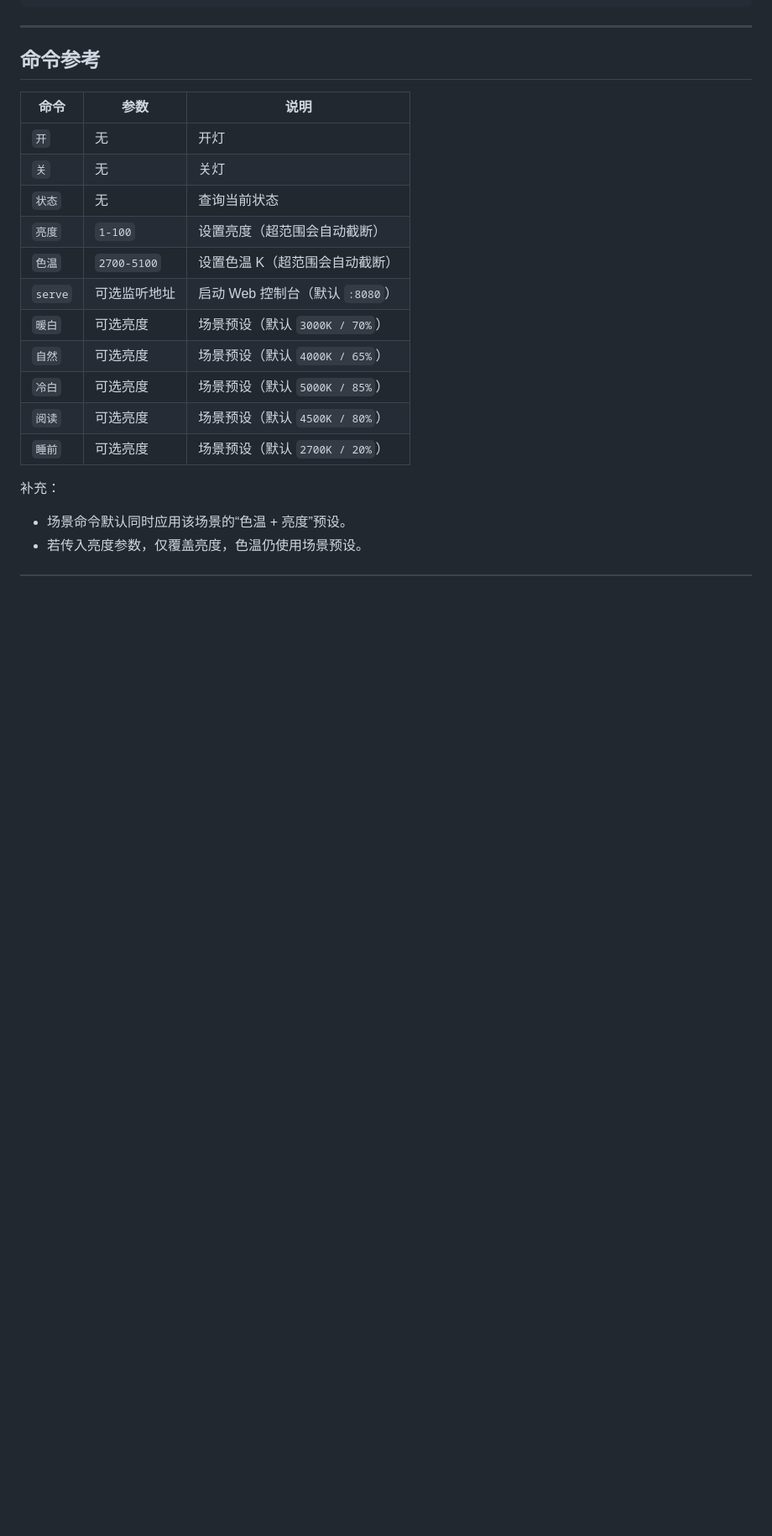
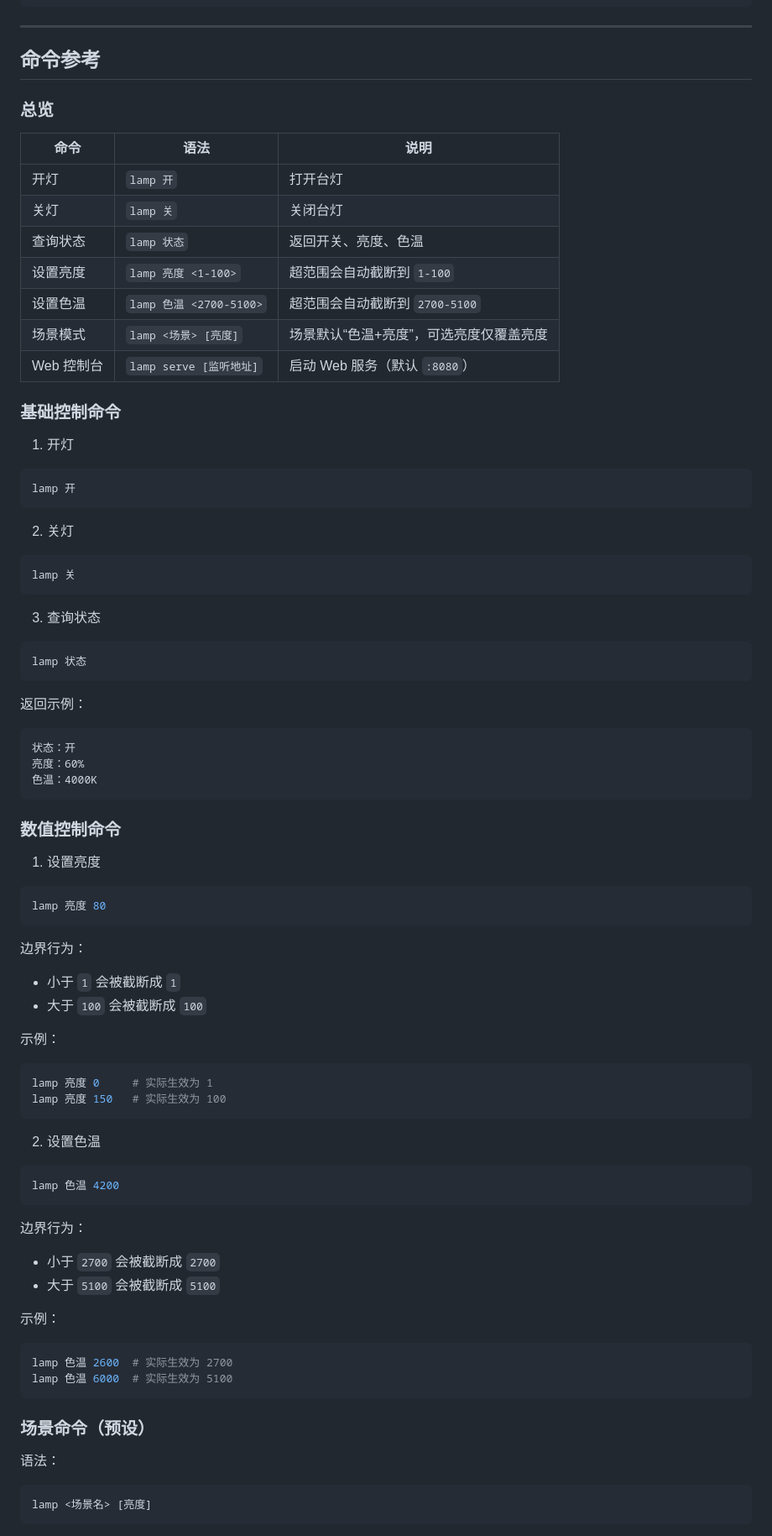
Before and after one commit to huangke19/Lamp_Controller, a Markdown page: README.md, the part around one of its changes. Shown at 84% size. Rendered like a GitHub page; blank space fills up the shorter version.

Commit message:
Expand README command reference with detailed syntax and examples

````diff
--- a/README.md
+++ b/README.md
@@ -69,20 +69,87 @@ lamp 阅读 70
 
 ## 命令参考
 
-| 命令 | 参数 | 说明 |
+### 总览
+
+| 命令 | 语法 | 说明 |
 |---|---|---|
-| `开` | 无 | 开灯 |
-| `关` | 无 | 关灯 |
-| `状态` | 无 | 查询当前状态 |
-| `亮度` | `1-100` | 设置亮度（超范围会自动截断） |
-| `色温` | `2700-5100` | 设置色温 K（超范围会自动截断） |
-| `serve` | 可选监听地址 | 启动 Web 控制台（默认 `:8080`） |
-| `暖白` | 可选亮度 | 场景预设（默认 `3000K / 70%`） |
-| `自然` | 可选亮度 | 场景预设（默认 `4000K / 65%`） |
-| `冷白` | 可选亮度 | 场景预设（默认 `5000K / 85%`） |
-| `阅读` | 可选亮度 | 场景预设（默认 `4500K / 80%`） |
-| `睡前` | 可选亮度 | 场景预设（默认 `2700K / 20%`） |
+| 开灯 | `lamp 开` | 打开台灯 |
+| 关灯 | `lamp 关` | 关闭台灯 |
+| 查询状态 | `lamp 状态` | 返回开关、亮度、色温 |
+| 设置亮度 | `lamp 亮度 <1-100>` | 超范围会自动截断到 `1-100` |
+| 设置色温 | `lamp 色温 <2700-5100>` | 超范围会自动截断到 `2700-5100` |
+| 场景模式 | `lamp <场景> [亮度]` | 场景默认“色温+亮度”，可选亮度仅覆盖亮度 |
+| Web 控制台 | `lamp serve [监听地址]` | 启动 Web 服务（默认 `:8080`） |
 
-补充：
-- 场景命令默认同时应用该场景的“色温 + 亮度”预设。
-- 若传入亮度参数，仅覆盖亮度，色温仍使用场景预设。
+### 基础控制命令
+
+1. 开灯
+
+```bash
+lamp 开
+```
+
+2. 关灯
+
+```bash
+lamp 关
+```
+
+3. 查询状态
+
+```bash
+lamp 状态
+```
+
+返回示例：
+
+```text
+状态：开
+亮度：60%
+色温：4000K
+```
+
+### 数值控制命令
+
+1. 设置亮度
+
+```bash
+lamp 亮度 80
+```
+
+边界行为：
+- 小于 `1` 会被截断成 `1`
+- 大于 `100` 会被截断成 `100`
+
+示例：
+
+```bash
+lamp 亮度 0     # 实际生效为 1
+lamp 亮度 150   # 实际生效为 100
+```
+
+2. 设置色温
+
+```bash
+lamp 色温 4200
+```
+
+边界行为：
+- 小于 `2700` 会被截断成 `2700`
+- 大于 `5100` 会被截断成 `5100`
+
+示例：
+
+```bash
+lamp 色温 2600  # 实际生效为 2700
+lamp 色温 6000  # 实际生效为 5100
+```
+
+### 场景命令（预设）
+
+语法：
+
+```bash
+lamp <场景名> [亮度]
+```
+
````
Also changed, not shown: other parts of README.md (+61 -0 lines).
